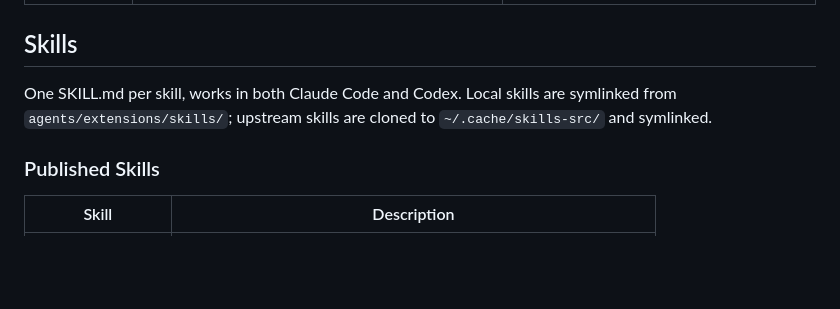
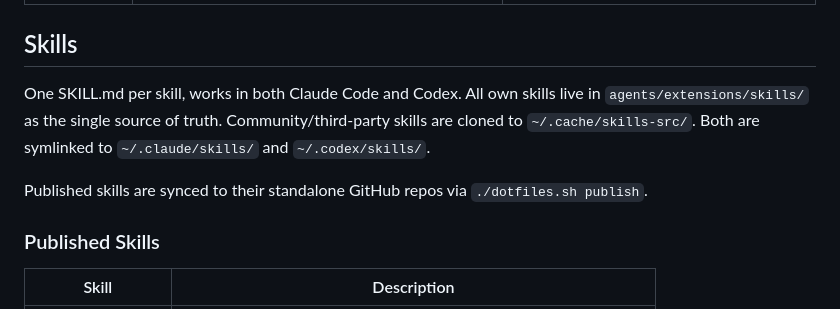
Before and after one commit to chrisliu298/dotfiles, a Markdown page: agents/extensions/README.md, the part around the change. Drawn GitHub-style; blank space fills up the shorter version.

Commit message:
Update READMEs for skill consolidation
Add publish command to extensions table, note that own skills now
live locally with sync to published repos.

Co-Authored-By: Claude Opus 4.6 (1M context) <noreply@anthropic.com>

```diff
--- a/agents/extensions/README.md
+++ b/agents/extensions/README.md
@@ -10,7 +10,9 @@ Agent extensions managed by `dotfiles.sh`. Three types: **skills**, **MCP server
 
 ## Skills
 
-One SKILL.md per skill, works in both Claude Code and Codex. Local skills are symlinked from `agents/extensions/skills/`; upstream skills are cloned to `~/.cache/skills-src/` and symlinked.
+One SKILL.md per skill, works in both Claude Code and Codex. All own skills live in `agents/extensions/skills/` as the single source of truth. Community/third-party skills are cloned to `~/.cache/skills-src/`. Both are symlinked to `~/.claude/skills/` and `~/.codex/skills/`.
+
+Published skills are synced to their standalone GitHub repos via `./dotfiles.sh publish`.
 
 ### Published Skills
 
```
Also changed, not shown: 1 other file.
